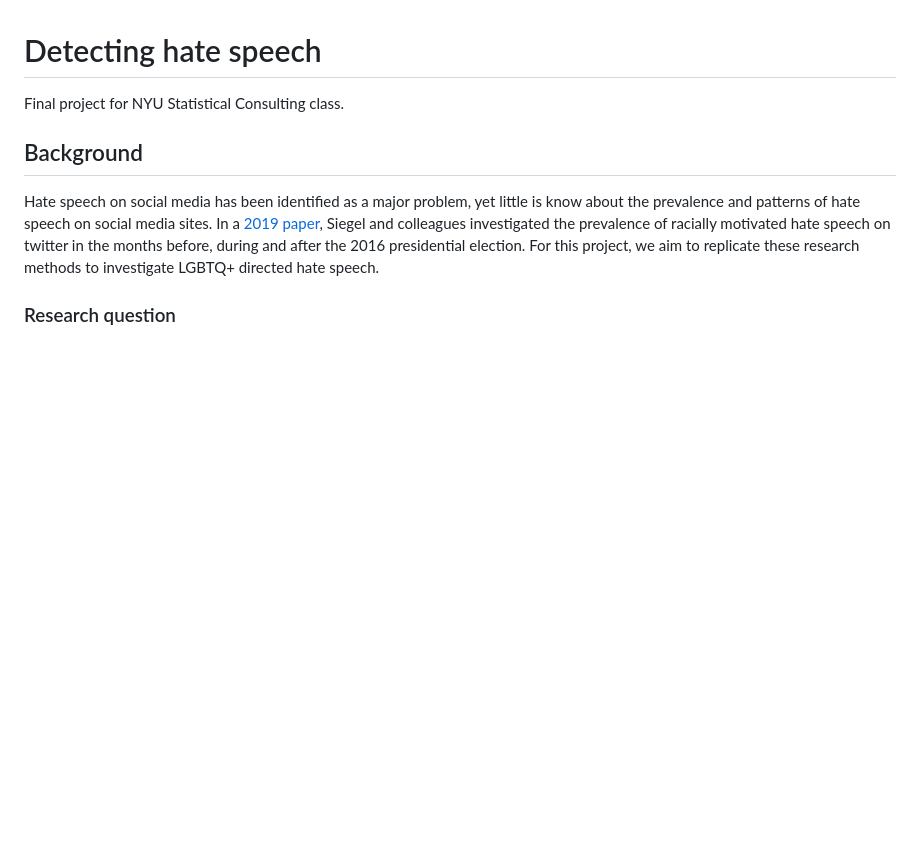
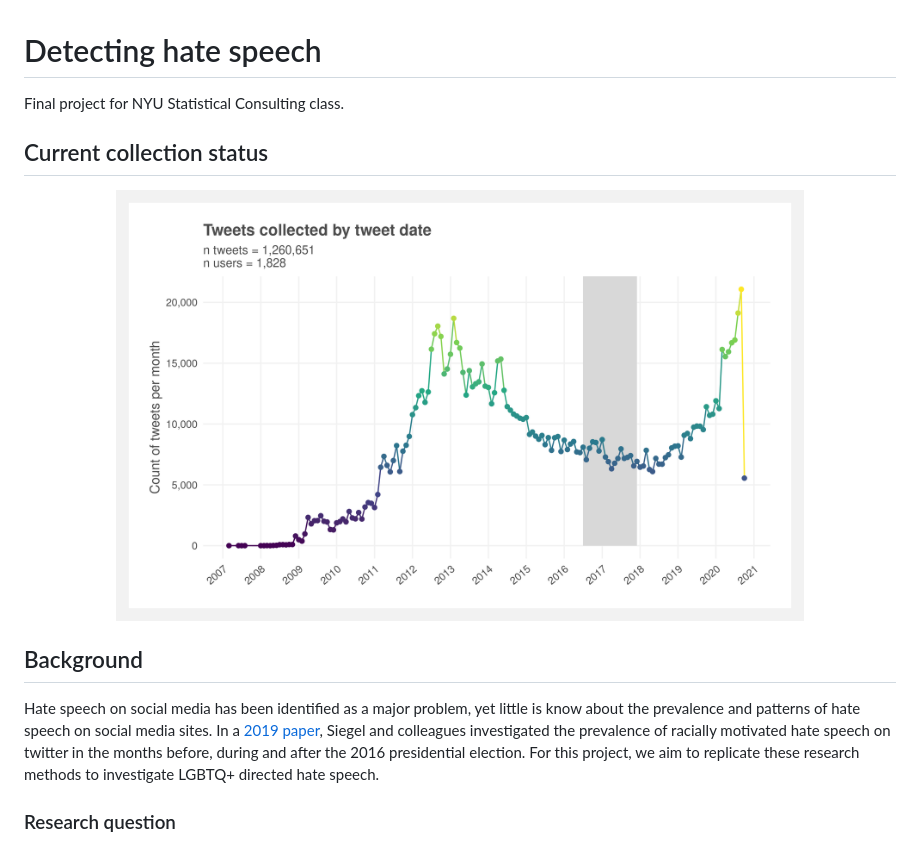
Before and after one commit to joemarlo/hate-speech, a Markdown page: README.md, the part around the change. Rendered like a GitHub page; pictures changed too: Plots/tweets_over_time.png; blank space fills up the shorter version.

```diff
--- a/README.md
+++ b/README.md
@@ -1,6 +1,13 @@
 # Detecting hate speech
 
 Final project for NYU Statistical Consulting class.
+
+## Current collection status
+
+<p align="center">
+<img src="Plots/tweets_over_time.png" width=79%>
+</p>
+
 
 ## Background
 Hate speech on social media has been identified as a major problem, yet little is know about the prevalence and patterns of hate speech on social media sites. In a [2019 paper](https://alexandra-siegel.com/wp-content/uploads/2019/05/Siegel_et_al_election_hatespeech_qjps.pdf), Siegel and colleagues investigated the prevalence of racially motivated hate speech on twitter in the months before, during and after the 2016 presidential election. For this project, we aim to replicate these research methods to investigate LGBTQ+ directed hate speech.
```
Also changed, not shown: 1 other file.
